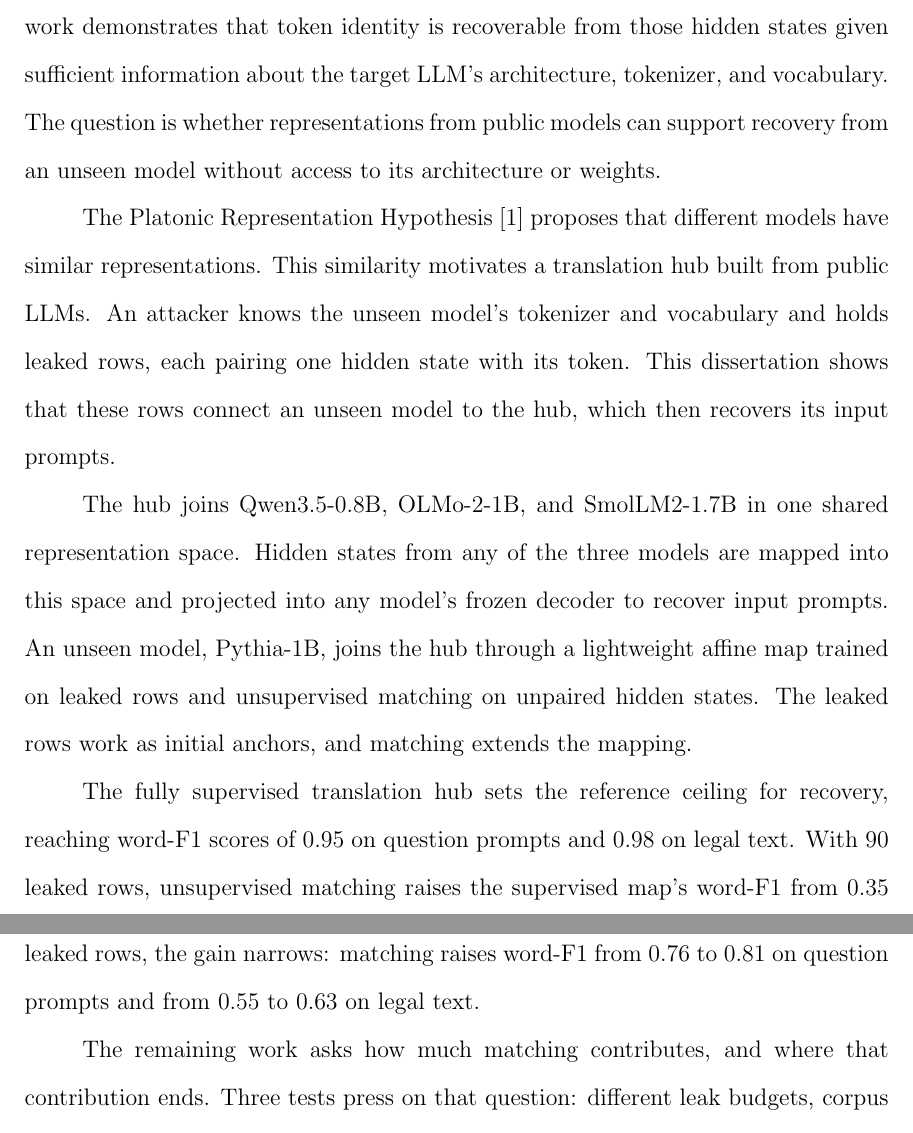
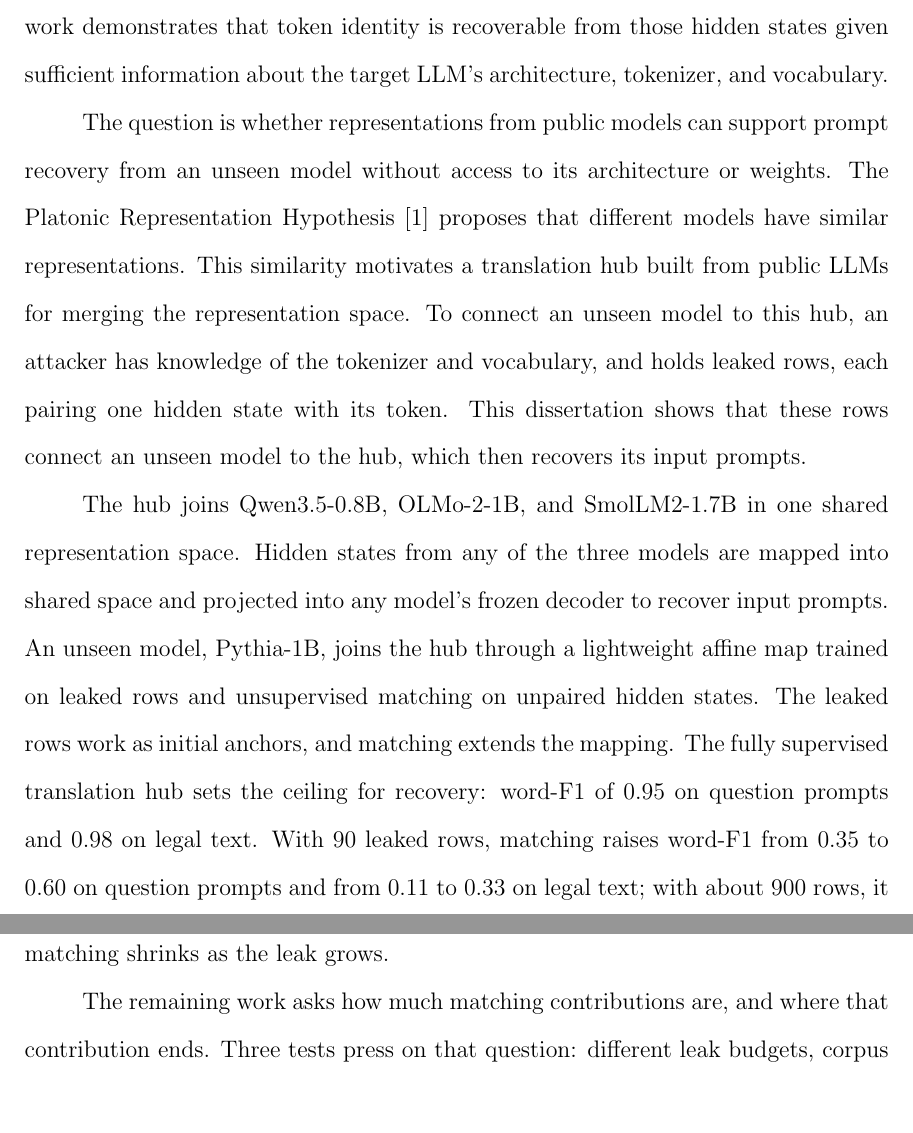
Before and after one commit to pdang468/writing_proposal_dec26, a LaTeX thesis (main.tex, which reads frontmatter/abstract.tex): two parts of pages 1 and 2 of 29, joined at a grey line, cut so that both start at the same text, the shorter picture padded with empty space. Compiled offline with pdfLaTeX.

Commit message:
abstract: author's revision

```diff
--- a/frontmatter/abstract.tex
+++ b/frontmatter/abstract.tex
@@ -3,23 +3,22 @@
 In split inference, the large language model (LLM) is divided into parts, with the cloud running the central processing blocks.
 This setup aims to protect sensitive information by sending only the hidden states of input prompts.
 However, prior work demonstrates that token identity is recoverable from those hidden states given sufficient information about the target LLM's architecture, tokenizer, and vocabulary.
-The question is whether representations from public models can support recovery from an unseen model without access to its architecture or weights.
 
+The question is whether representations from public models can support prompt recovery from an unseen model without access to its architecture or weights.
 The Platonic Representation Hypothesis \cite{huh2024platonic} proposes that different models have similar representations.
-This similarity motivates a translation hub built from public LLMs.
-An attacker knows the unseen model's tokenizer and vocabulary and holds leaked rows, each pairing one hidden state with its token.
+This similarity motivates a translation hub built from public LLMs for merging the representation space.
+To connect an unseen model to this hub, an attacker has knowledge of the tokenizer and vocabulary, and holds leaked rows, each pairing one hidden state with its token.
 This dissertation shows that these rows connect an unseen model to the hub, which then recovers its input prompts.
 
 The hub joins Qwen3.5-0.8B, OLMo-2-1B, and SmolLM2-1.7B in one shared representation space.
-Hidden states from any of the three models are mapped into this space and projected into any model's frozen decoder to recover input prompts.
+Hidden states from any of the three models are mapped into shared space and projected into any model's frozen decoder to recover input prompts.
 An unseen model, Pythia-1B, joins the hub through a lightweight affine map trained on leaked rows and unsupervised matching on unpaired hidden states.
 The leaked rows work as initial anchors, and matching extends the mapping.
+The fully supervised translation hub sets the ceiling for recovery: word-F1 of 0.95 on question prompts and 0.98 on legal text.
+With 90 leaked rows, matching raises word-F1 from 0.35 to 0.60 on question prompts and from 0.11 to 0.33 on legal text; with about 900 rows, it raises word-F1 from 0.76 to 0.81 and from 0.55 to 0.63, respectively.
+The gain from matching shrinks as the leak grows.
 
-The fully supervised translation hub sets the reference ceiling for recovery, reaching word-F1 scores of 0.95 on question prompts and 0.98 on legal text.
-With 90 leaked rows, unsupervised matching raises the supervised map's word-F1 from 0.35 to 0.60 on question prompts and from 0.11 to 0.33 on legal text.
-With about 900 leaked rows, the gain narrows: matching raises word-F1 from 0.76 to 0.81 on question prompts and from 0.55 to 0.63 on legal text.
-
-The remaining work asks how much matching contributes, and where that contribution ends.
+The remaining work asks how much matching contributions are, and where that contribution ends.
 Three tests press on that question: different leak budgets, corpus domains, and unseen models.
 The answers measure how little a split inference system can leak before its hidden states reveal the prompt.
 
```
